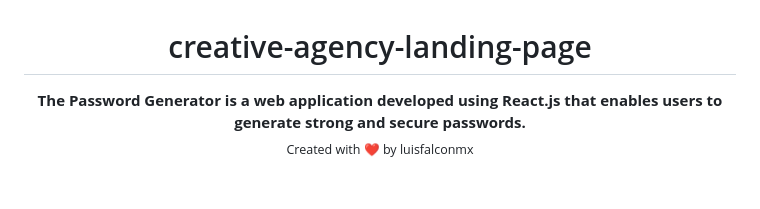
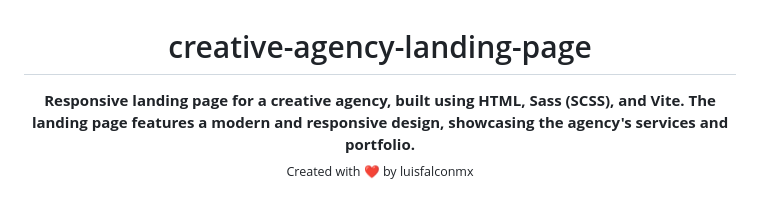
Before and after one commit to luisfalconmx/creative-agency-landing-page, a Markdown page: README.md, the part around the change. GitHub-like rendering.

Commit message:
docs: readme updated

```diff
--- a/README.md
+++ b/README.md
@@ -1,7 +1,7 @@
 <h1 align="center">creative-agency-landing-page</h1>
 
 <p align="center">
-  <b>The Password Generator is a web application developed using React.js that enables users to generate strong and secure passwords.</b><br />
+  <b>Responsive landing page for a creative agency, built using HTML, Sass (SCSS), and Vite. The landing page features a modern and responsive design, showcasing the agency's services and portfolio.</b><br />
   <sub>Created with ❤️ by luisfalconmx</sub>
 </p>
 
```
